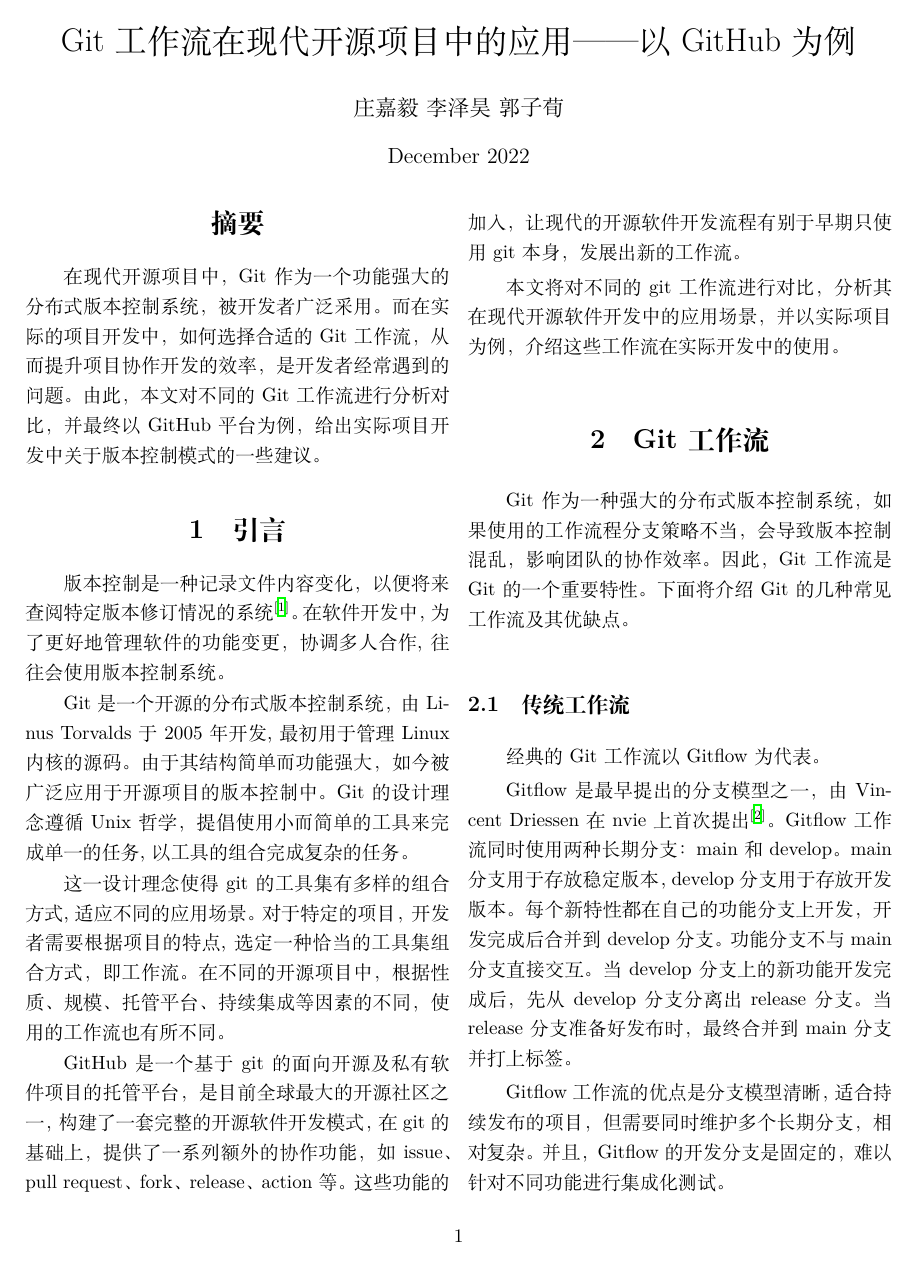
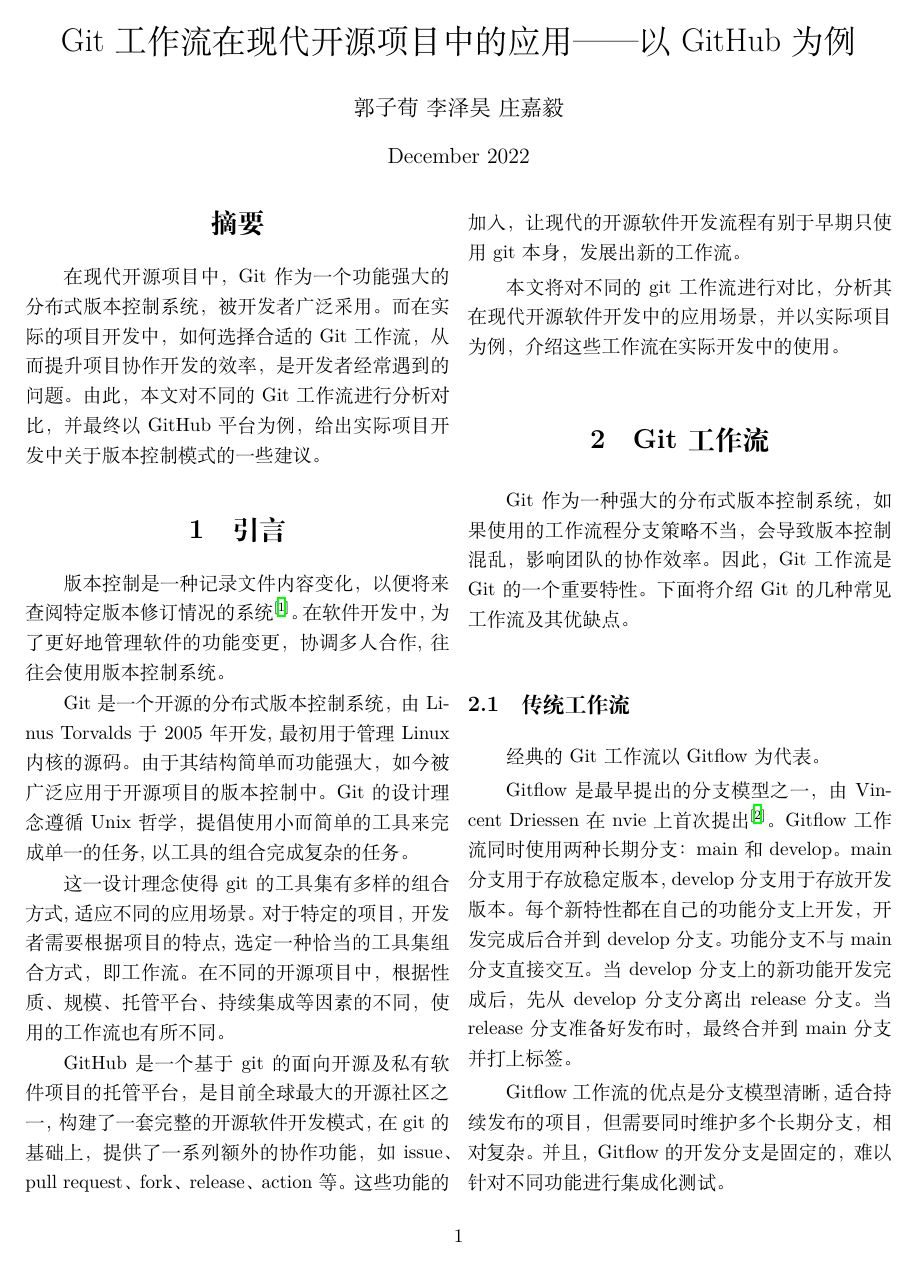
Before and after one commit to Wybxc/Frontiers-Homework-Paper-2022, a LaTeX document (main.tex): page 1 of 4. Compiled offline with XeLaTeX.

Commit message:
fix: alphabetical author order (#11)

```diff
--- a/main.tex
+++ b/main.tex
@@ -14,7 +14,7 @@
 \newcommand{\cdash}{^^^^2014^^^^2014}
 
 \title{Git 工作流在现代开源项目中的应用\cdash{}以GitHub为例}
-\author{庄嘉毅~李泽昊~郭子荀}
+\author{郭子荀~李泽昊~庄嘉毅}
 \date{December 2022}
 
 \addbibresource{reference.bib}
```
